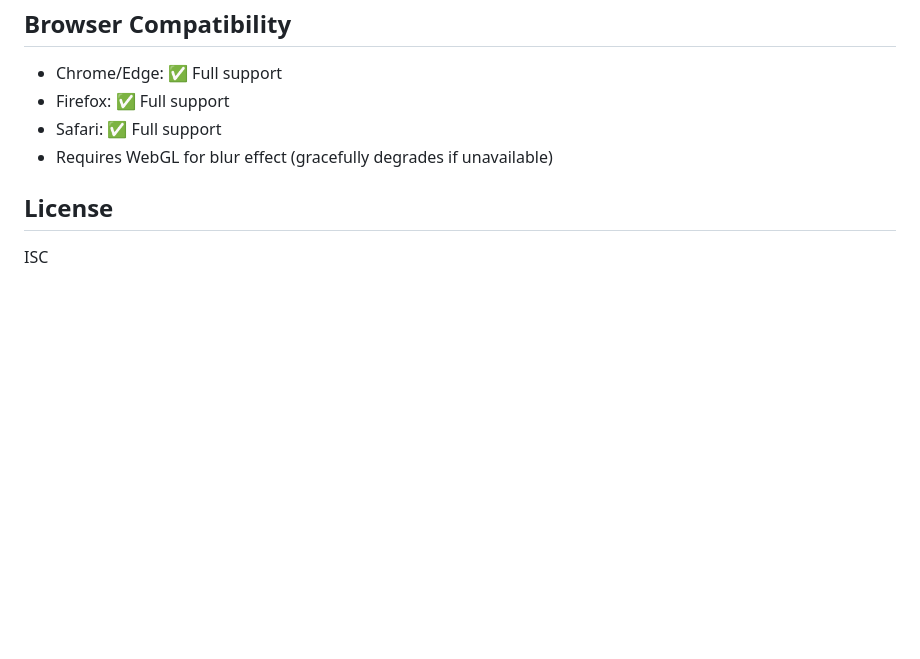
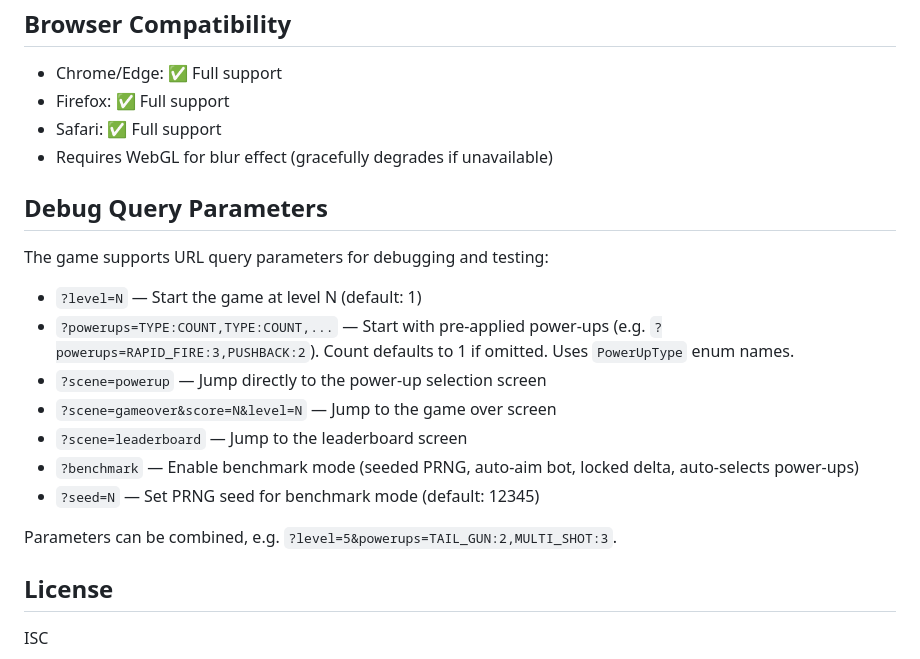
Before and after one commit to marcopiii/polaris, a Markdown page: README.md, the part around one of its changes. GitHub-like rendering; blank space fills up the shorter version.

Commit message:
Document debug query parameters in CLAUDE.md and README.md
Co-Authored-By: Claude Opus 4.6 <noreply@anthropic.com>

```diff
--- a/README.md
+++ b/README.md
@@ -141,6 +143,20 @@ Minimalist dark pastel aesthetic:
 - Safari: ✅ Full support
 - Requires WebGL for blur effect (gracefully degrades if unavailable)
 
+## Debug Query Parameters
+
+The game supports URL query parameters for debugging and testing:
+
+- `?level=N` — Start the game at level N (default: 1)
+- `?powerups=TYPE:COUNT,TYPE:COUNT,...` — Start with pre-applied power-ups (e.g. `?powerups=RAPID_FIRE:3,PUSHBACK:2`). Count defaults to 1 if omitted. Uses `PowerUpType` enum names.
+- `?scene=powerup` — Jump directly to the power-up selection screen
+- `?scene=gameover&score=N&level=N` — Jump to the game over screen
+- `?scene=leaderboard` — Jump to the leaderboard screen
+- `?benchmark` — Enable benchmark mode (seeded PRNG, auto-aim bot, locked delta, auto-selects power-ups)
+- `?seed=N` — Set PRNG seed for benchmark mode (default: 12345)
+
+Parameters can be combined, e.g. `?level=5&powerups=TAIL_GUN:2,MULTI_SHOT:3`.
+
 ## License
 
 ISC
```
Also changed, not shown: other parts of README.md (+2 -0 lines), CLAUDE.md (+3 -0 lines).
